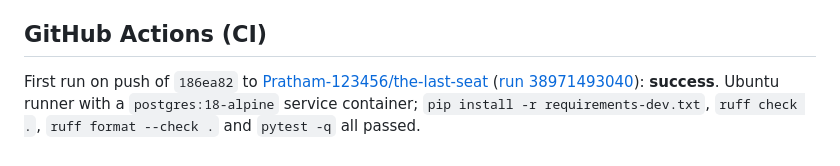
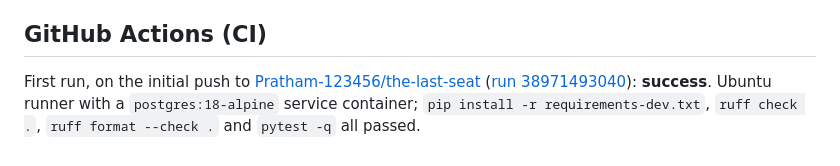
Before and after one commit to Pratham-123456/the-last-seat, a Markdown page: TEST_REPORT.md, the part around the change. GitHub-like rendering.

Commit message:
Drop outdated commit id from CI note in test report

```diff
--- a/TEST_REPORT.md
+++ b/TEST_REPORT.md
@@ -97,4 +97,4 @@ Bug found and fixed during this run: the `worker` and `migrate` services inherit
 
 ## GitHub Actions (CI)
 
-First run on push of `186ea82` to [Pratham-123456/the-last-seat](https://github.com/Pratham-123456/the-last-seat) ([run 38971493040](https://github.com/Pratham-123456/the-last-seat/actions/runs/38971493040)): **success**. Ubuntu runner with a `postgres:18-alpine` service container; `pip install -r requirements-dev.txt`, `ruff check .`, `ruff format --check .` and `pytest -q` all passed.
+First run, on the initial push to [Pratham-123456/the-last-seat](https://github.com/Pratham-123456/the-last-seat) ([run 38971493040](https://github.com/Pratham-123456/the-last-seat/actions/runs/38971493040)): **success**. Ubuntu runner with a `postgres:18-alpine` service container; `pip install -r requirements-dev.txt`, `ruff check .`, `ruff format --check .` and `pytest -q` all passed.
```
